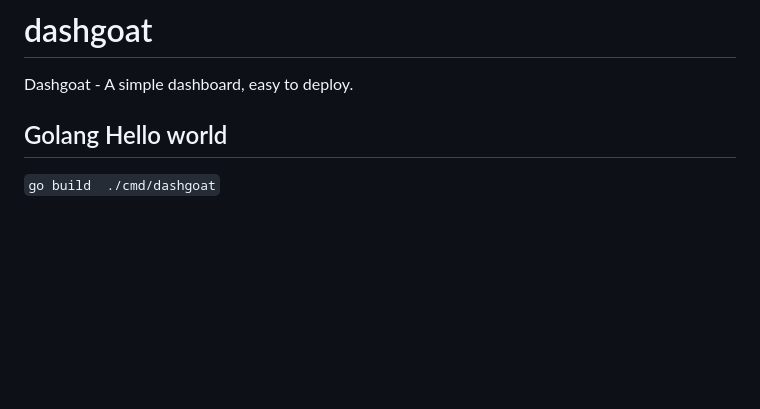
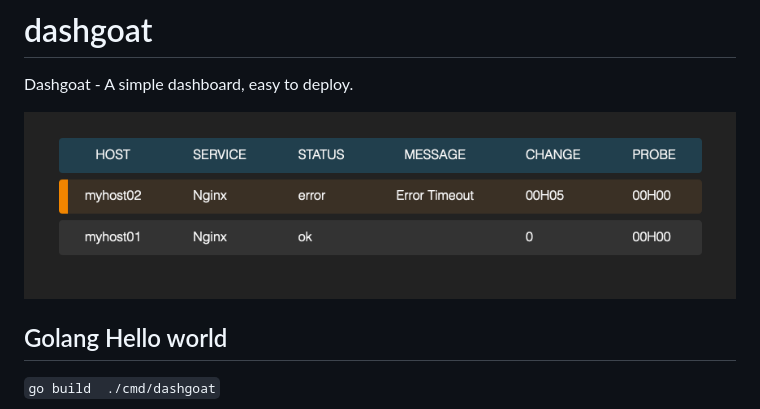
Before and after one commit to iobear/dashgoat, a Markdown page: README.md, the part around the change. Rendered like a GitHub page; pictures changed too: doc/dashgoat.png (added); blank space fills up the shorter version.

Commit message:
Add picture to readme

```diff
--- a/README.md
+++ b/README.md
@@ -1,6 +1,8 @@
 # dashgoat
 
 Dashgoat - A simple dashboard, easy to deploy.
+
+![Alt dashgoat](doc/dashgoat.png?raw=true "DashGoat")
 
 ## Golang Hello world
 
```
